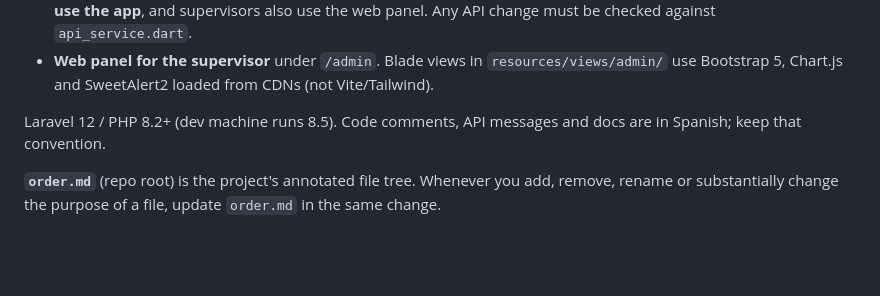
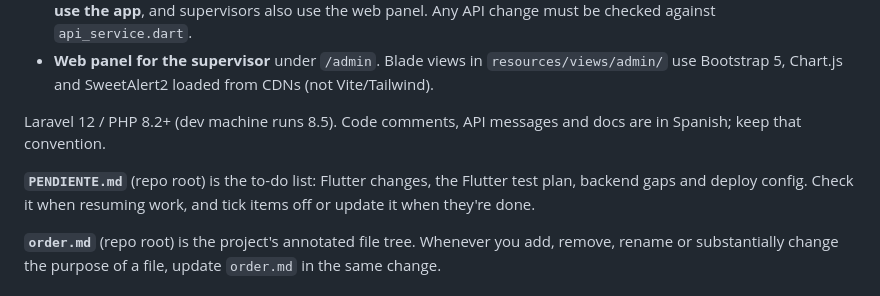
Before and after one commit to alejomm05/SISCOM-UNET, a Markdown page: CLAUDE.md, the part around the change. Rendered like a GitHub page; blank space fills up the shorter version.

Commit message:
Agrega PENDIENTE.md con lo que falta en Flutter, backend y despliegue
Co-Authored-By: Claude Opus 5.5 <noreply@anthropic.com>

```diff
--- a/CLAUDE.md
+++ b/CLAUDE.md
@@ -10,6 +10,8 @@ SISCOM-UNET: communication and incident-reporting system for the UNET university
 - **Web panel for the supervisor** under `/admin`. Blade views in `resources/views/admin/` use Bootstrap 5, Chart.js and SweetAlert2 loaded from CDNs (not Vite/Tailwind).
 
 Laravel 12 / PHP 8.2+ (dev machine runs 8.5). Code comments, API messages and docs are in Spanish; keep that convention.
+
+**`PENDIENTE.md`** (repo root) is the to-do list: Flutter changes, the Flutter test plan, backend gaps and deploy config. Check it when resuming work, and tick items off or update it when they're done.
 
 **`order.md`** (repo root) is the project's annotated file tree. Whenever you add, remove, rename or substantially change the purpose of a file, update `order.md` in the same change.
 
```
Also changed, not shown: PENDIENTE.md (added, +123 -0 lines), order.md (+1 -0 lines).
